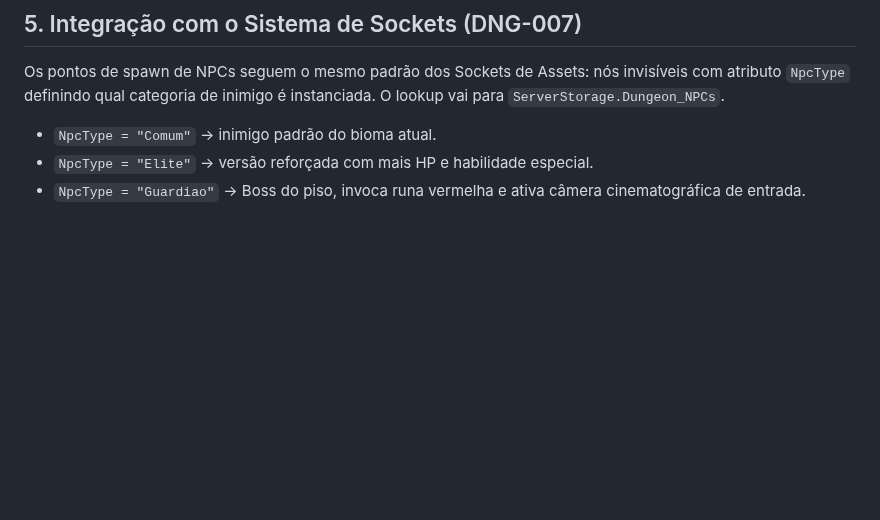
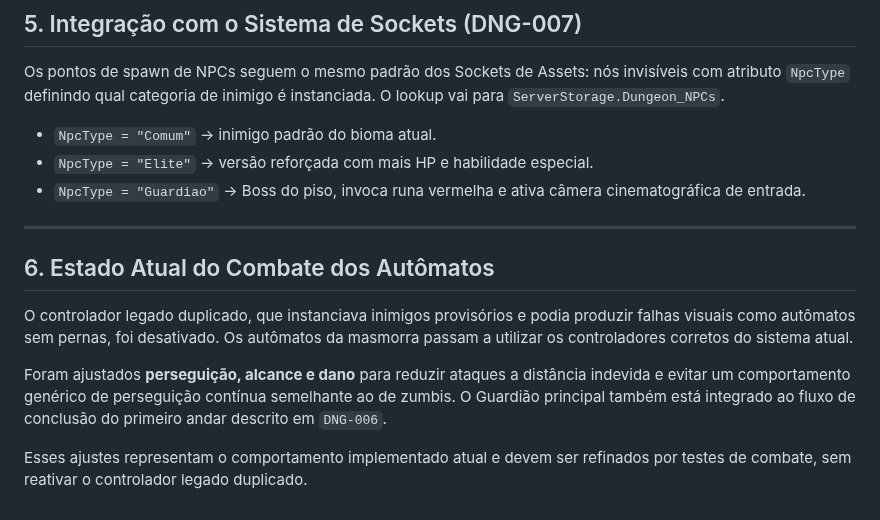
Before and after one commit to creativethb/Batalhas-Poderosas, a Markdown page: gdd/07-masmorras/DNG-008.md, the part around one of its changes. Rendered like a GitHub page; blank space fills up the shorter version.

Commit message:
fix(dungeon): documentar controladores atuais dos automatos

```diff
--- a/gdd/07-masmorras/DNG-008.md
+++ b/gdd/07-masmorras/DNG-008.md
@@ -77,3 +77,13 @@ Os pontos de spawn de NPCs seguem o mesmo padrão dos Sockets de Assets: nós in
 - `NpcType = "Comum"` → inimigo padrão do bioma atual.
 - `NpcType = "Elite"` → versão reforçada com mais HP e habilidade especial.
 - `NpcType = "Guardiao"` → Boss do piso, invoca runa vermelha e ativa câmera cinematográfica de entrada.
+
+---
+
+## 6. Estado Atual do Combate dos Autômatos
+
+O controlador legado duplicado, que instanciava inimigos provisórios e podia produzir falhas visuais como autômatos sem pernas, foi desativado. Os autômatos da masmorra passam a utilizar os controladores corretos do sistema atual.
+
+Foram ajustados **perseguição, alcance e dano** para reduzir ataques a distância indevida e evitar um comportamento genérico de perseguição contínua semelhante ao de zumbis. O Guardião principal também está integrado ao fluxo de conclusão do primeiro andar descrito em `DNG-006`.
+
+Esses ajustes representam o comportamento implementado atual e devem ser refinados por testes de combate, sem reativar o controlador legado duplicado.
```
Also changed, not shown: other parts of gdd/07-masmorras/DNG-008.md (+1 -1 lines).
